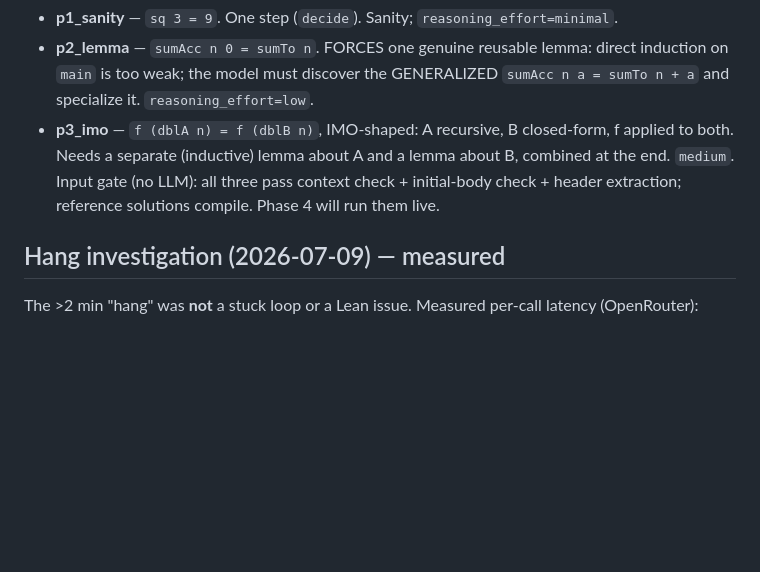
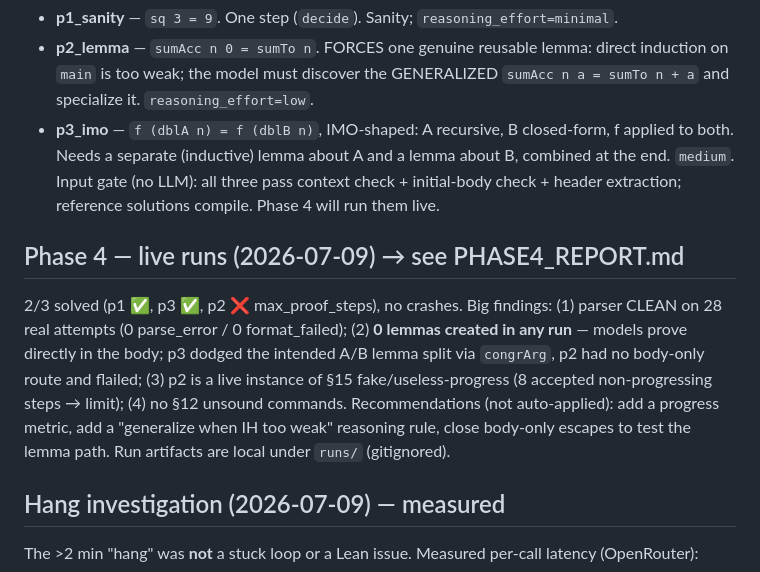
Before and after one commit to soilmilk/midas-mvp-frontend, a Markdown page: NOTES.md, the part around the change. GitHub-like rendering; blank space fills up the shorter version.

```diff
--- a/NOTES.md
+++ b/NOTES.md
@@ -87,6 +87,15 @@ goals directly in the body, skipping the declaration delta):
 Input gate (no LLM): all three pass context check + initial-body check + header extraction;
 reference solutions compile. Phase 4 will run them live.
 
+## Phase 4 — live runs (2026-07-09) → see PHASE4_REPORT.md
+2/3 solved (p1 ✅, p3 ✅, p2 ❌ max_proof_steps), no crashes. Big findings: (1) parser CLEAN on
+28 real attempts (0 parse_error / 0 format_failed); (2) **0 lemmas created in any run** — models
+prove directly in the body; p3 dodged the intended A/B lemma split via `congrArg`, p2 had no
+body-only route and flailed; (3) p2 is a live instance of §15 fake/useless-progress (8 accepted
+non-progressing steps → limit); (4) no §12 unsound commands. Recommendations (not auto-applied):
+add a progress metric, add a "generalize when IH too weak" reasoning rule, close body-only escapes
+to test the lemma path. Run artifacts are local under `runs/` (gitignored).
+
 ## Hang investigation (2026-07-09) — measured
 
 The >2 min "hang" was **not** a stuck loop or a Lean issue. Measured per-call latency (OpenRouter):
```
Also changed, not shown: PHASE4_REPORT.md (added, +80 -0 lines).
